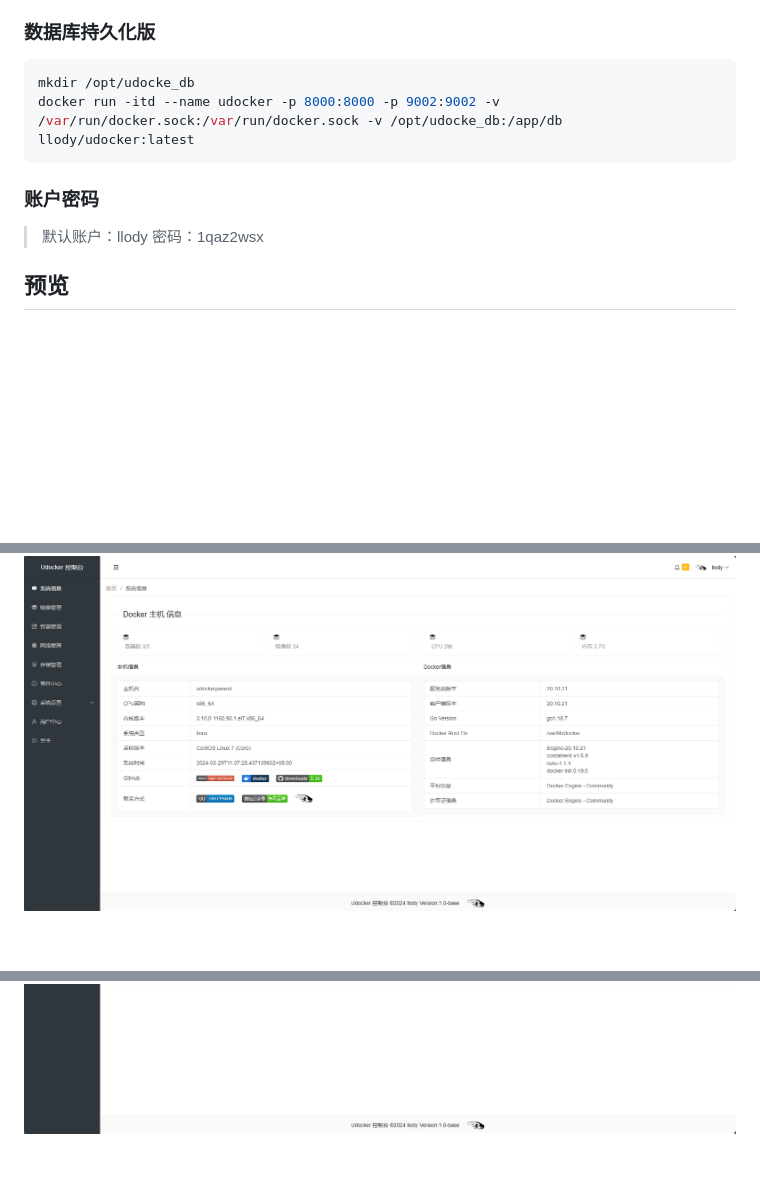
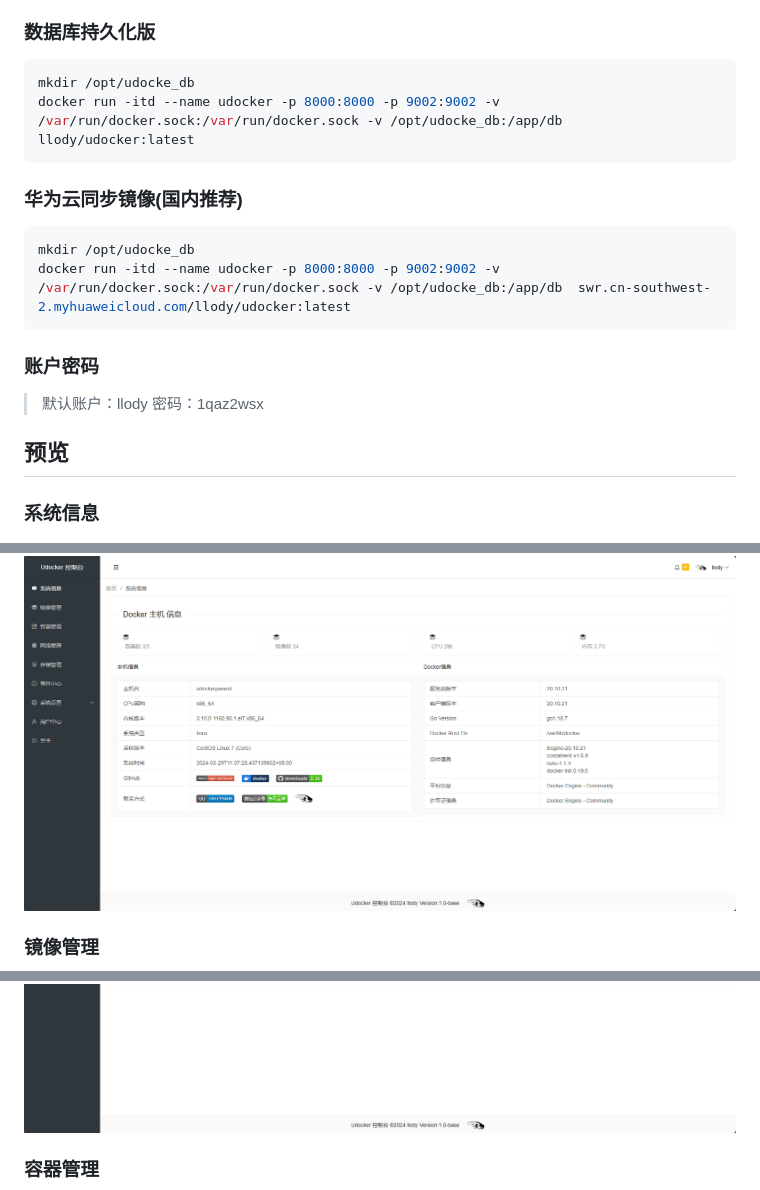
Before and after one commit to llody55/udocker, a Markdown page: README.md, 3 parts joined by grey strips. Rendered like a GitHub page; blank space fills up the shorter version.

````diff
--- a/README.md
+++ b/README.md
@@ -39,11 +39,19 @@ docker run -itd --name udocker -p 8000:8000 -p 9002:9002 -v /var/run/docker.sock
 mkdir /opt/udocke_db
 docker run -itd --name udocker -p 8000:8000 -p 9002:9002 -v /var/run/docker.sock:/var/run/docker.sock -v /opt/udocke_db:/app/db  llody/udocker:latest
 ```
+### 华为云同步镜像(国内推荐)
+```bash
+mkdir /opt/udocke_db
+docker run -itd --name udocker -p 8000:8000 -p 9002:9002 -v /var/run/docker.sock:/var/run/docker.sock -v /opt/udocke_db:/app/db  swr.cn-southwest-2.myhuaweicloud.com/llody/udocker:latest
+```
 ### 账户密码
 
 > 默认账户：llody 密码：1qaz2wsx
 
 ## 预览
+### 系统信息
 ![1](./docs/images/1.png)
+### 镜像管理
 ![2](./docs/images/2.png)
+### 容器管理
 ![3](./docs/images/3.jpg)
````
Also changed, not shown: other parts of README.md (+10 -0 lines).
